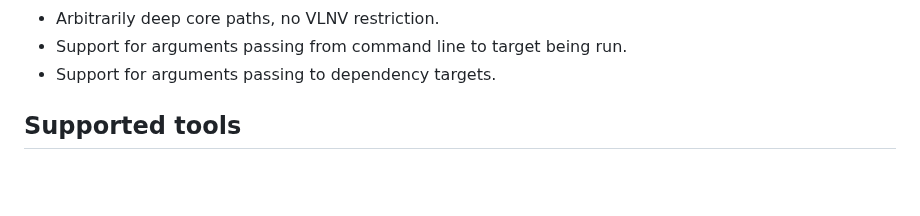
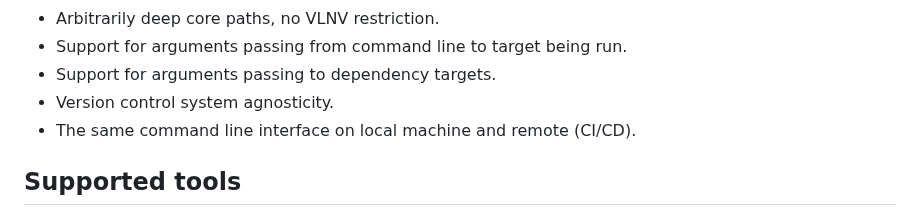
Before and after one commit to m-kru/hbs, a Markdown page: README.md, the part around the change. Rendered like a GitHub page; blank space fills up the shorter version.

```diff
--- a/README.md
+++ b/README.md
@@ -84,6 +84,8 @@ Or more satiristically:
 - Arbitrarily deep core paths, no VLNV restriction.
 - Support for arguments passing from command line to target being run.
 - Support for arguments passing to dependency targets.
+- Version control system agnosticity.
+- The same command line interface on local machine and remote (CI/CD).
 
 ## Supported tools
 
```
